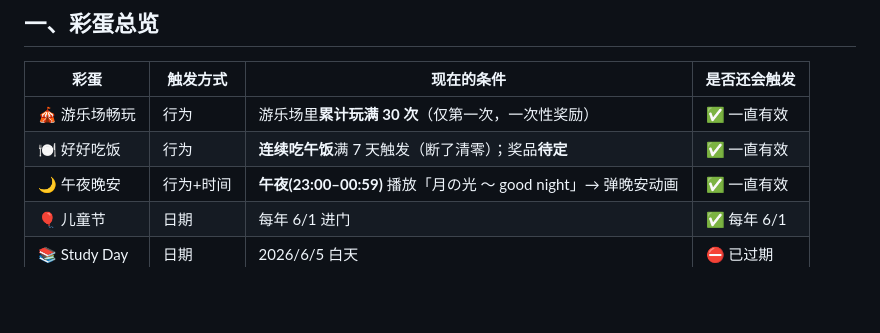
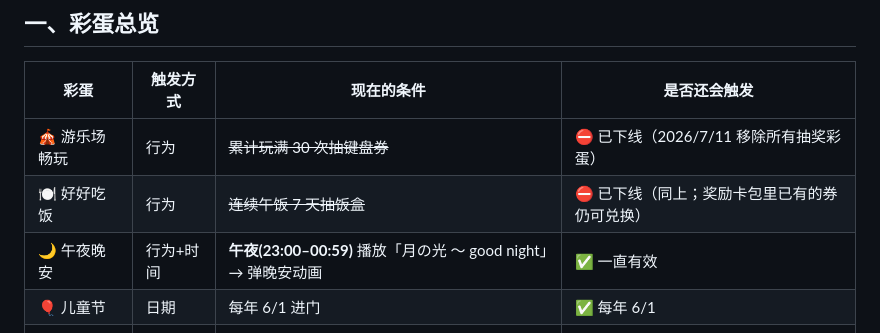
Before and after one commit to Pandafish-cool/Nana-s-home, a Markdown page: EASTER_EGGS.md, the part around the change. GitHub-like rendering; blank space fills up the shorter version.

```diff
--- a/EASTER_EGGS.md
+++ b/EASTER_EGGS.md
@@ -10,8 +10,8 @@
 
 | 彩蛋 | 触发方式 | 现在的条件 | 是否还会触发 |
 |---|---|---|---|
-| 🎪 游乐场畅玩 | 行为 | 游乐场里**累计玩满 30 次**（仅第一次，一次性奖励） | ✅ 一直有效 |
-| 🍽️ 好好吃饭 | 行为 | **连续吃午饭**满 7 天触发（断了清零）；奖品**待定** | ✅ 一直有效 |
+| 🎪 游乐场畅玩 | 行为 | ~~累计玩满 30 次抽键盘券~~ | ⛔ 已下线（2026/7/11 移除所有抽奖彩蛋） |
+| 🍽️ 好好吃饭 | 行为 | ~~连续午饭 7 天抽饭盒~~ | ⛔ 已下线（同上；奖励卡包里已有的券仍可兑换） |
 | 🌙 午夜晚安 | 行为+时间 | **午夜(23:00–00:59)** 播放「月の光 ～ good night」→ 弹晚安动画 | ✅ 一直有效 |
 | 🎈 儿童节 | 日期 | 每年 6/1 进门 | ✅ 每年 6/1 |
 | 📚 Study Day | 日期 | 2026/6/5 白天 | ⛔ 已过期 |
```
Also changed, not shown: NANA_HOME_GUIDE.md (+3 -2 lines).
